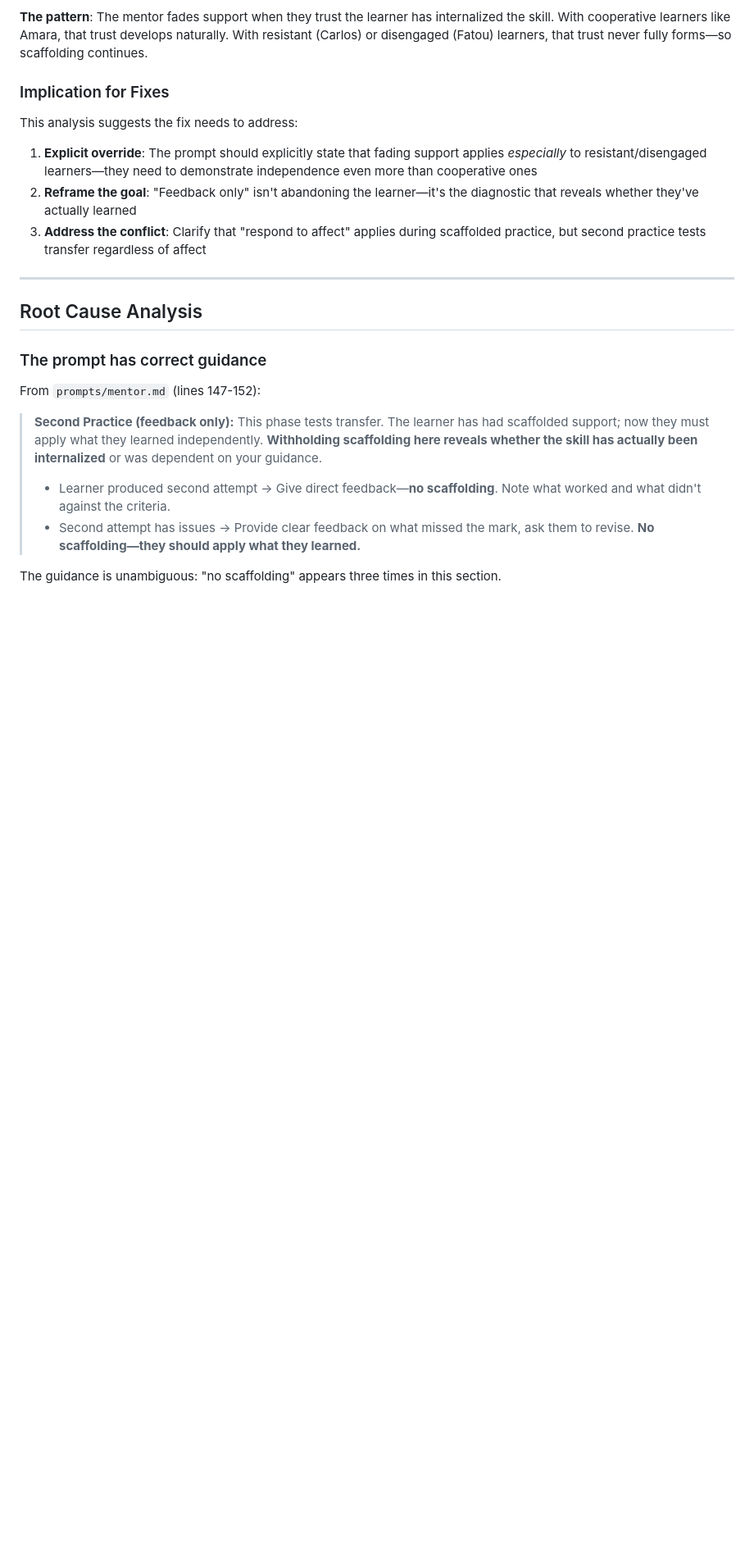
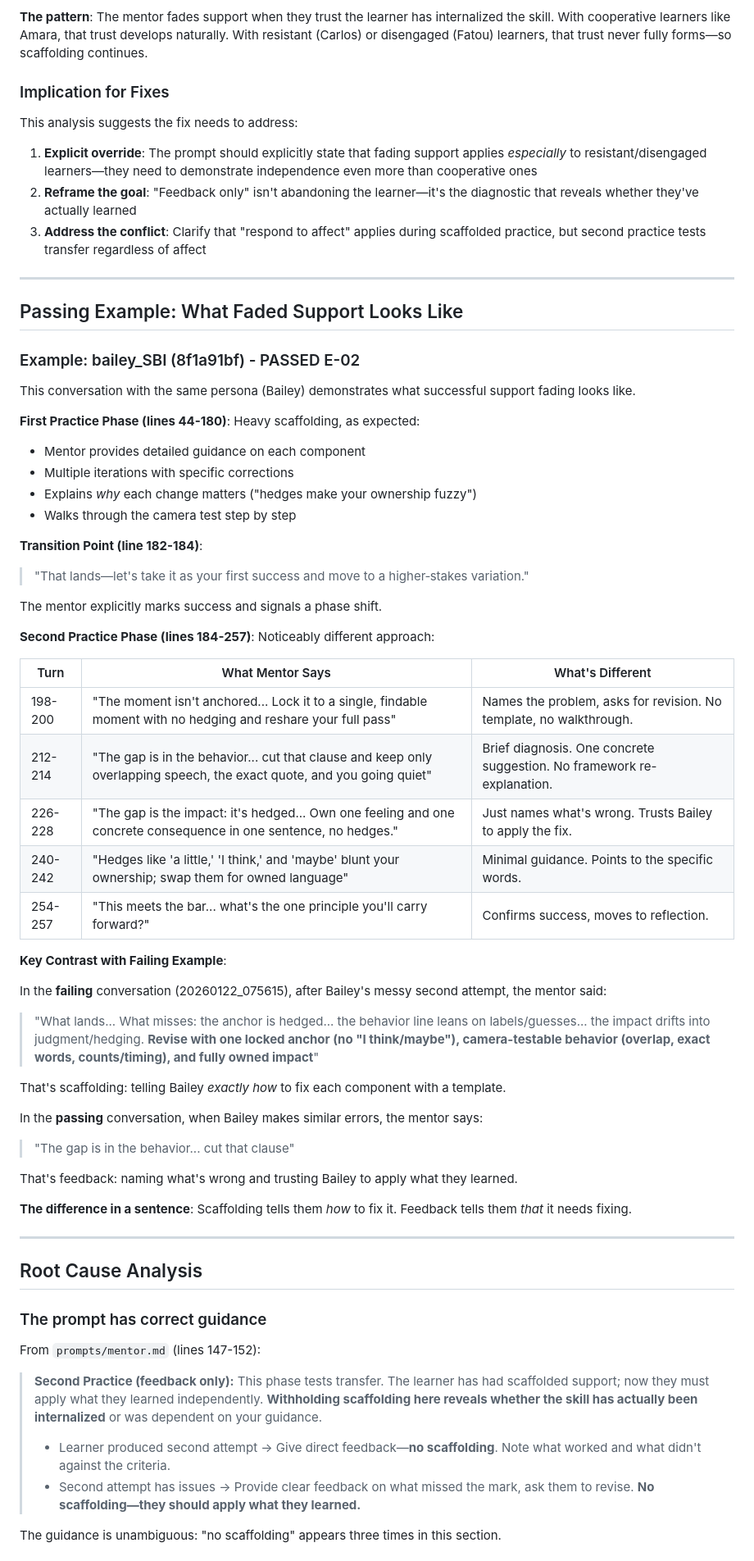
Before and after one commit to rkoblic/cognitive-apprenticeship-agent, a Markdown page: docs/e-02-analysis.md, the part around the change. Shown at 82% size. Drawn GitHub-style; blank space fills up the shorter version.

Commit message:
Add passing example to E-02 analysis (bailey comparison)
Shows same persona (Bailey) in passing vs failing conversations.
Key insight: Scaffolding tells them *how* to fix it. Feedback tells
them *that* it needs fixing.

Passing example shows mentor shifting from detailed walkthrough in
first practice to brief diagnostic feedback in second practice:
"The gap is in the behavior... cut that clause" vs the failing
example's detailed template for each component.

Co-Authored-By: Claude Opus 4.5 <noreply@anthropic.com>

```diff
--- a/docs/e-02-analysis.md
+++ b/docs/e-02-analysis.md
@@ -107,6 +107,49 @@ This analysis suggests the fix needs to address:
 1. **Explicit override**: The prompt should explicitly state that fading support applies *especially* to resistant/disengaged learners—they need to demonstrate independence even more than cooperative ones
 2. **Reframe the goal**: "Feedback only" isn't abandoning the learner—it's the diagnostic that reveals whether they've actually learned
 3. **Address the conflict**: Clarify that "respond to affect" applies during scaffolded practice, but second practice tests transfer regardless of affect
+
+---
+
+## Passing Example: What Faded Support Looks Like
+
+### Example: bailey_SBI (8f1a91bf) - PASSED E-02
+
+This conversation with the same persona (Bailey) demonstrates what successful support fading looks like.
+
+**First Practice Phase (lines 44-180)**: Heavy scaffolding, as expected:
+- Mentor provides detailed guidance on each component
+- Multiple iterations with specific corrections
+- Explains *why* each change matters ("hedges make your ownership fuzzy")
+- Walks through the camera test step by step
+
+**Transition Point (line 182-184)**:
+> "That lands—let's take it as your first success and move to a higher‑stakes variation."
+
+The mentor explicitly marks success and signals a phase shift.
+
+**Second Practice Phase (lines 184-257)**: Noticeably different approach:
+
+| Turn | What Mentor Says | What's Different |
+|------|------------------|------------------|
+| 198-200 | "The moment isn't anchored... Lock it to a single, findable moment with no hedging and reshare your full pass" | Names the problem, asks for revision. No template, no walkthrough. |
+| 212-214 | "The gap is in the behavior... cut that clause and keep only overlapping speech, the exact quote, and you going quiet" | Brief diagnosis. One concrete suggestion. No framework re-explanation. |
+| 226-228 | "The gap is the impact: it's hedged... Own one feeling and one concrete consequence in one sentence, no hedges." | Just names what's wrong. Trusts Bailey to apply the fix. |
+| 240-242 | "Hedges like 'a little,' 'I think,' and 'maybe' blunt your ownership; swap them for owned language" | Minimal guidance. Points to the specific words. |
+| 254-257 | "This meets the bar... what's the one principle you'll carry forward?" | Confirms success, moves to reflection. |
+
+**Key Contrast with Failing Example**:
+
+In the **failing** conversation (20260122_075615), after Bailey's messy second attempt, the mentor said:
+> "What lands... What misses: the anchor is hedged... the behavior line leans on labels/guesses... the impact drifts into judgment/hedging. **Revise with one locked anchor (no "I think/maybe"), camera-testable behavior (overlap, exact words, counts/timing), and fully owned impact**"
+
+That's scaffolding: telling Bailey *exactly how* to fix each component with a template.
+
+In the **passing** conversation, when Bailey makes similar errors, the mentor says:
+> "The gap is in the behavior... cut that clause"
+
+That's feedback: naming what's wrong and trusting Bailey to apply what they learned.
+
+**The difference in a sentence**: Scaffolding tells them *how* to fix it. Feedback tells them *that* it needs fixing.
 
 ---
 
```
